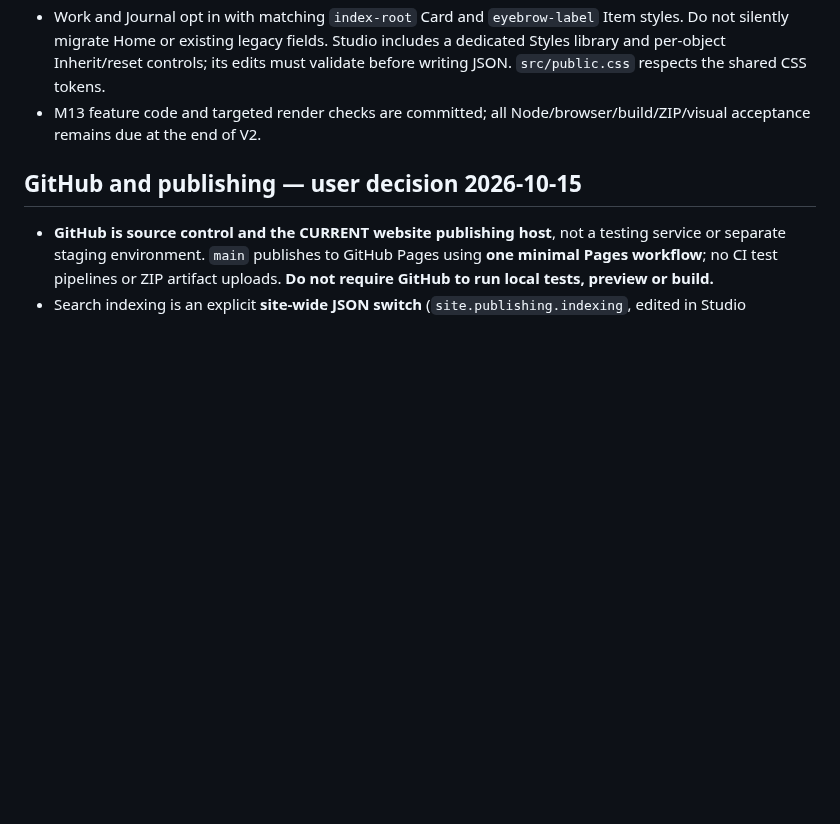
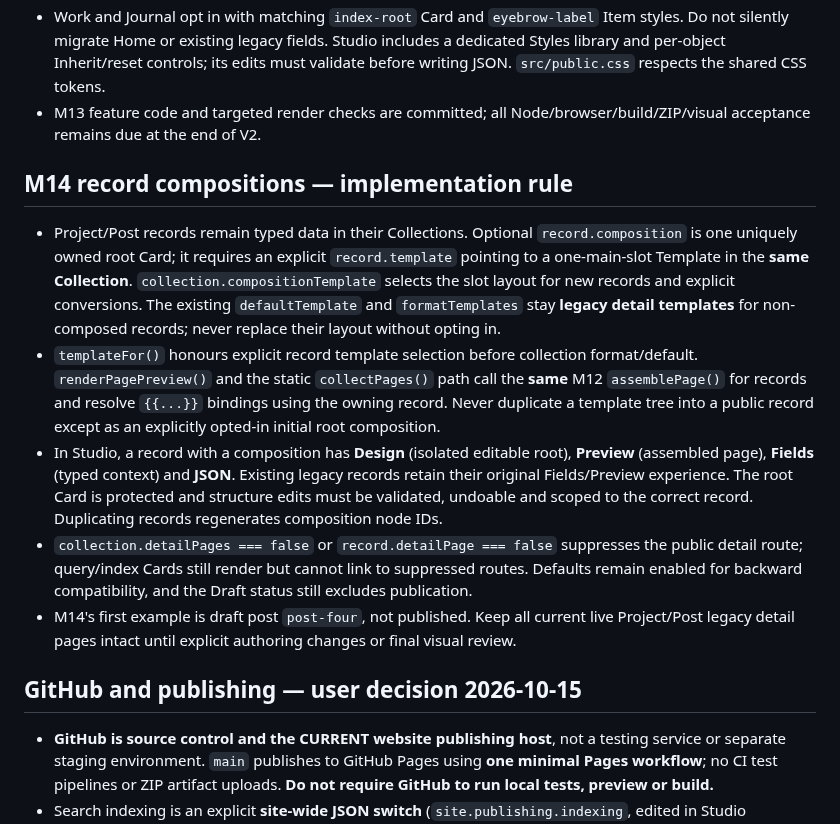
Before and after one commit to teodor-andonov/ta-website-builder-261012, a Markdown page: AGENTS.md, the part around the change. GitHub-like rendering; blank space fills up the shorter version.

Commit message:
docs(agents): M14 record composer constraints and opt-out safety

```diff
--- a/AGENTS.md
+++ b/AGENTS.md
@@ -12,6 +12,14 @@
 - A styled Card inherits only `background,padding,gap,border`; a styled Item inherits `role,tone,weight`. Keep Card grid geometry, content, links, asset bindings and semantic roles outside style definitions. Do not allow arbitrary CSS or unvalidated properties/variables. `site.design.tokens` currently includes font family, corner radius and outline opacity; the palette remains grayscale.
 - Work and Journal opt in with matching `index-root` Card and `eyebrow-label` Item styles. Do not silently migrate Home or existing legacy fields. Studio includes a dedicated Styles library and per-object Inherit/reset controls; its edits must validate before writing JSON. `src/public.css` respects the shared CSS tokens.
 - M13 feature code and targeted render checks are committed; all Node/browser/build/ZIP/visual acceptance remains due at the end of V2.
+
+## M14 record compositions — implementation rule
+
+- Project/Post records remain typed data in their Collections. Optional `record.composition` is one uniquely owned root Card; it requires an explicit `record.template` pointing to a one-main-slot Template in the **same Collection**. `collection.compositionTemplate` selects the slot layout for new records and explicit conversions. The existing `defaultTemplate` and `formatTemplates` stay **legacy detail templates** for non-composed records; never replace their layout without opting in.
+- `templateFor()` honours explicit record template selection before collection format/default. `renderPagePreview()` and the static `collectPages()` path call the **same** M12 `assemblePage()` for records and resolve `{{...}}` bindings using the owning record. Never duplicate a template tree into a public record except as an explicitly opted-in initial root composition.
+- In Studio, a record with a composition has **Design** (isolated editable root), **Preview** (assembled page), **Fields** (typed context) and **JSON**. Existing legacy records retain their original Fields/Preview experience. The root Card is protected and structure edits must be validated, undoable and scoped to the correct record. Duplicating records regenerates composition node IDs.
+- `collection.detailPages === false` or `record.detailPage === false` suppresses the public detail route; query/index Cards still render but cannot link to suppressed routes. Defaults remain enabled for backward compatibility, and the Draft status still excludes publication.
+- M14's first example is draft post `post-four`, not published. Keep all current live Project/Post legacy detail pages intact until explicit authoring changes or final visual review.
 
 ## GitHub and publishing — user decision 2026-10-15
 - **GitHub is source control and the CURRENT website publishing host**, not a testing service or separate staging environment. `main` publishes to GitHub Pages using **one minimal Pages workflow**; no CI test pipelines or ZIP artifact uploads. **Do not require GitHub to run local tests, preview or build.**
```
